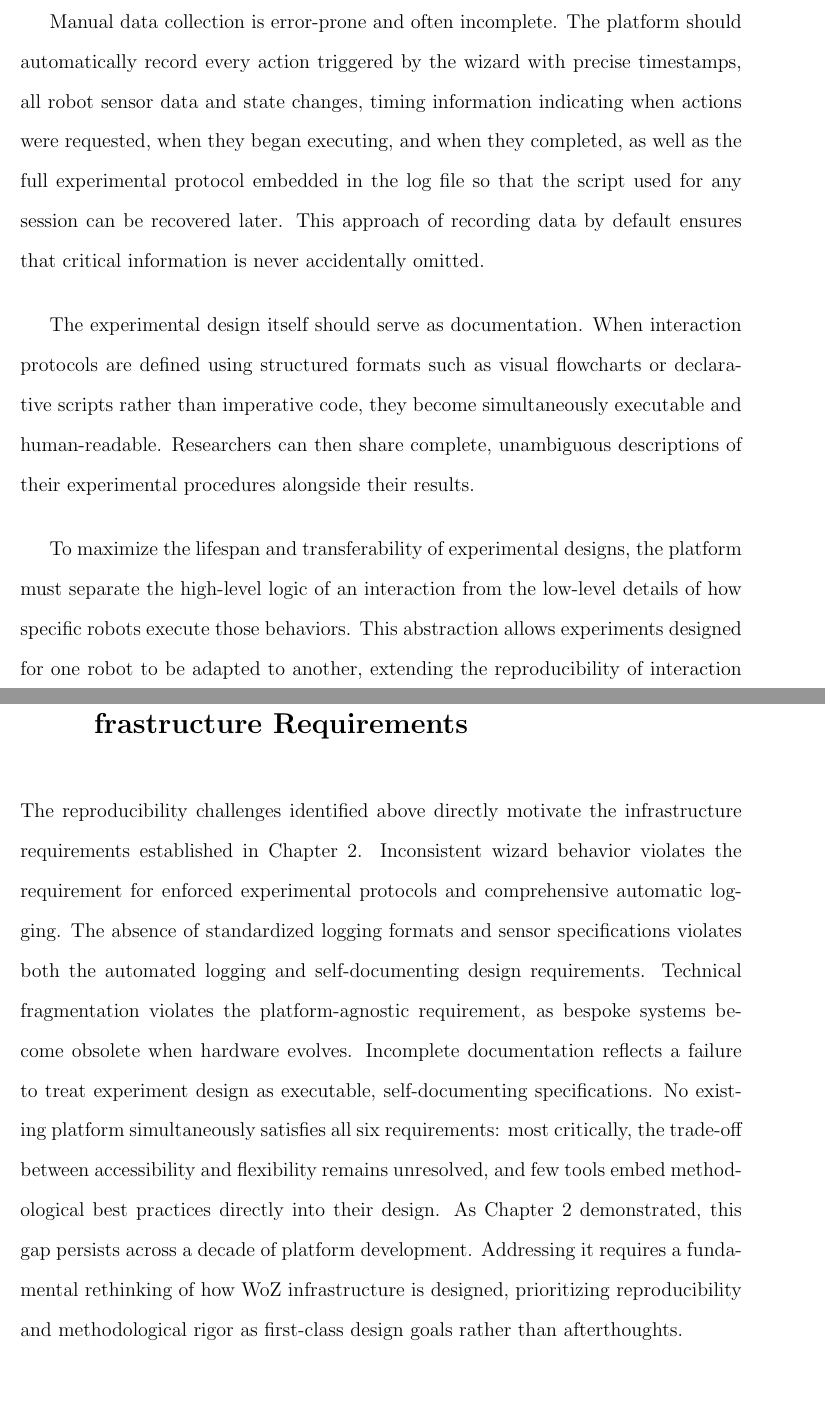
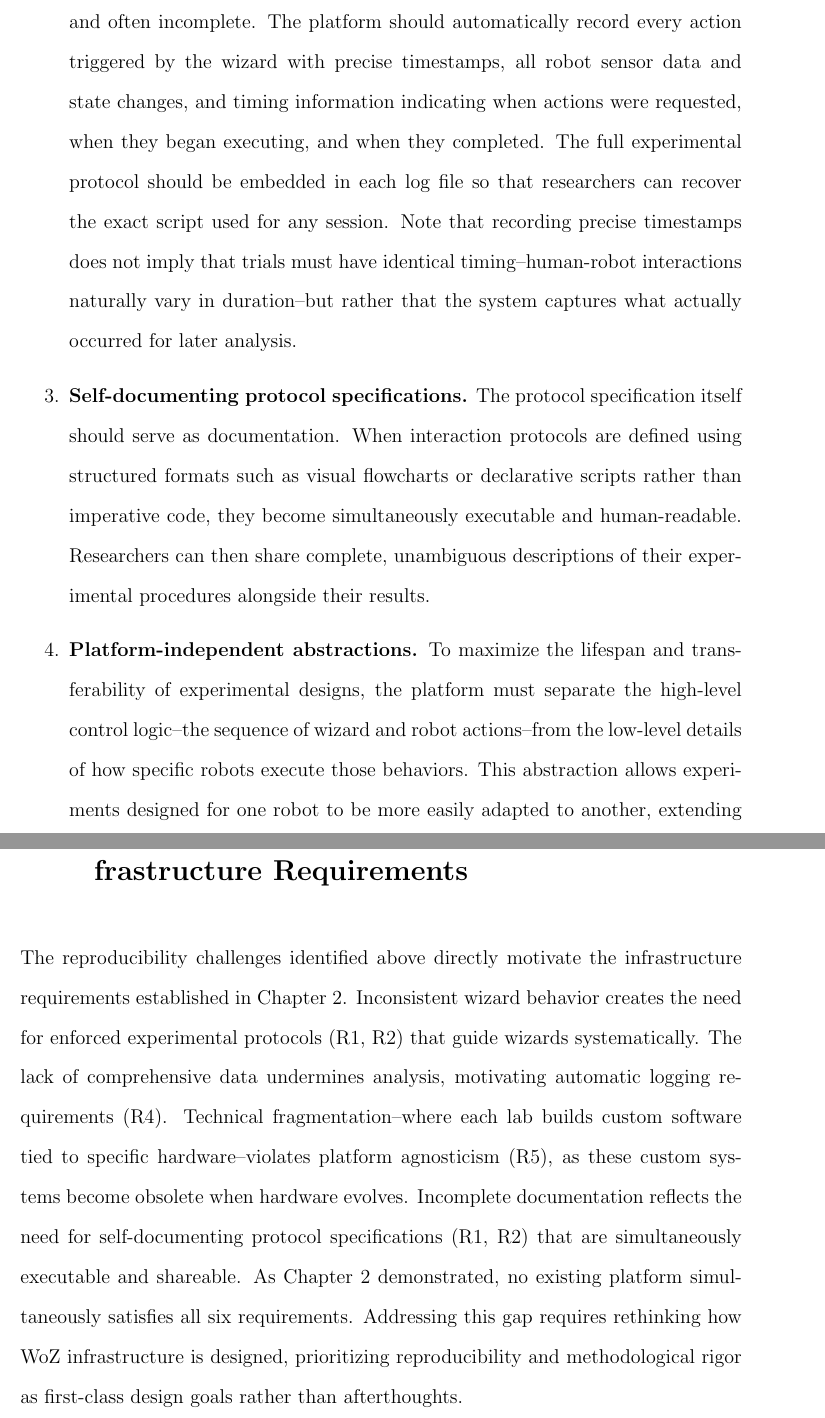
Before and after one commit to soconnor0919/honors-thesis, a LaTeX thesis (thesis/thesis.tex, which reads thesis/chapters/03_reproducibility.tex): two parts of pages 26 and 27 of 40, joined at a grey line, cut so that both start at the same text, the shorter picture padded with empty space. Compiled offline with pdfLaTeX.

Commit message:
post-m04-ch03 edits

```diff
--- a/thesis/chapters/03_reproducibility.tex
+++ b/thesis/chapters/03_reproducibility.tex
@@ -19,13 +19,19 @@ Based on this analysis, I identify specific ways that software infrastructure ca
 
-Manual data collection is error-prone and often incomplete. The platform should automatically record every action triggered by the wizard with precise timestamps, all robot sensor data and state changes, timing information indicating when actions were requested, when they began executing, and when they completed, as well as the full experimental protocol embedded in the log file so that the script used for any session can be recovered later. This approach of recording data by default ensures that critical information is never accidentally omitted.
+\begin{enumerate}
+\item \textbf{Guided wizard execution.} Rather than merely providing tools for wizard control, an ideal WoZ platform should actively guide wizards through scripted procedures. This means presenting actions in a prescribed sequence to prevent out-of-order execution, highlighting the current step in the protocol, recording any deviations from the script as explicit events in the data log, and supporting repeatable decision logic through clearly defined conditional branches. By constraining wizard behavior within the bounds of the experimental design, the system reduces unintended variability across trials and participants.
 
-The experimental design itself should serve as documentation. When interaction protocols are defined using structured formats such as visual flowcharts or declarative scripts rather than imperative code, they become simultaneously executable and human-readable. Researchers can then share complete, unambiguous descriptions of their experimental procedures alongside their results.
+\item \textbf{Comprehensive automatic logging.} Manual data collection is error-prone and often incomplete. The platform should automatically record every action triggered by the wizard with precise timestamps, all robot sensor data and state changes, and timing information indicating when actions were requested, when they began executing, and when they completed. The full experimental protocol should be embedded in each log file so that researchers can recover the exact script used for any session. Note that recording precise timestamps does not imply that trials must have identical timing--human-robot interactions naturally vary in duration--but rather that the system captures what actually occurred for later analysis.
 
-To maximize the lifespan and transferability of experimental designs, the platform must separate the high-level logic of an interaction from the low-level details of how specific robots execute those behaviors. This abstraction allows experiments designed for one robot to be adapted to another, extending the reproducibility of interaction designs even when the original hardware becomes obsolete.
+\item \textbf{Self-documenting protocol specifications.} The protocol specification itself should serve as documentation. When interaction protocols are defined using structured formats such as visual flowcharts or declarative scripts rather than imperative code, they become simultaneously executable and human-readable. Researchers can then share complete, unambiguous descriptions of their experimental procedures alongside their results.
+
+\item \textbf{Platform-independent abstractions.} To maximize the lifespan and transferability of experimental designs, the platform must separate the high-level control logic--the sequence of wizard and robot actions--from the low-level details of how specific robots execute those behaviors. This abstraction allows experiments designed for one robot to be more easily adapted to another, extending the reproducibility of interaction designs even when the original hardware becomes obsolete.
+\end{enumerate}
+
+
 
 \section{Connecting Reproducibility Challenges to Infrastructure Requirements}
 
-The reproducibility challenges identified above directly motivate the infrastructure requirements established in Chapter~\ref{ch:background}. Inconsistent wizard behavior violates the requirement for enforced experimental protocols and comprehensive automatic logging. The absence of standardized logging formats and sensor specifications violates both the automated logging and self-documenting design requirements. Technical fragmentation violates the platform-agnostic requirement, as bespoke systems become obsolete when hardware evolves. Incomplete documentation reflects a failure to treat experiment design as executable, self-documenting specifications. No existing platform simultaneously satisfies all six requirements: most critically, the trade-off between accessibility and flexibility remains unresolved, and few tools embed methodological best practices directly into their design. As Chapter~\ref{ch:background} demonstrated, this gap persists across a decade of platform development. Addressing it requires a fundamental rethinking of how WoZ infrastructure is designed, prioritizing reproducibility and methodological rigor as first-class design goals rather than afterthoughts.
+The reproducibility challenges identified above directly motivate the infrastructure requirements established in Chapter~\ref{ch:background}. Inconsistent wizard behavior creates the need for enforced experimental protocols (R1, R2) that guide wizards systematically. The lack of comprehensive data undermines analysis, motivating automatic logging requirements (R4). Technical fragmentation--where each lab builds custom software tied to specific hardware--violates platform agnosticism (R5), as these custom systems become obsolete when hardware evolves. Incomplete documentation reflects the need for self-documenting protocol specifications (R1, R2) that are simultaneously executable and shareable. As Chapter~\ref{ch:background} demonstrated, no existing platform simultaneously satisfies all six requirements. Addressing this gap requires rethinking how WoZ infrastructure is designed, prioritizing reproducibility and methodological rigor as first-class design goals rather than afterthoughts.
 
 \section{Chapter Summary}
 
```
Also changed, not shown: thesis/chapters/03_reproducibility.tex (10 more changed lines).
